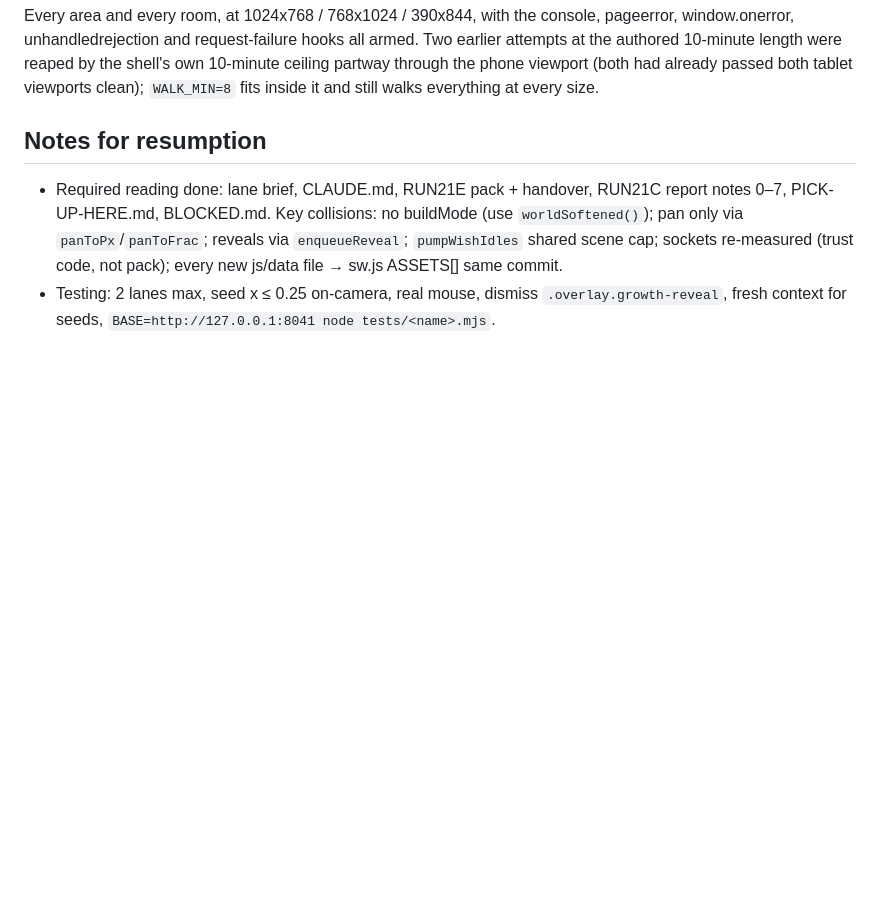
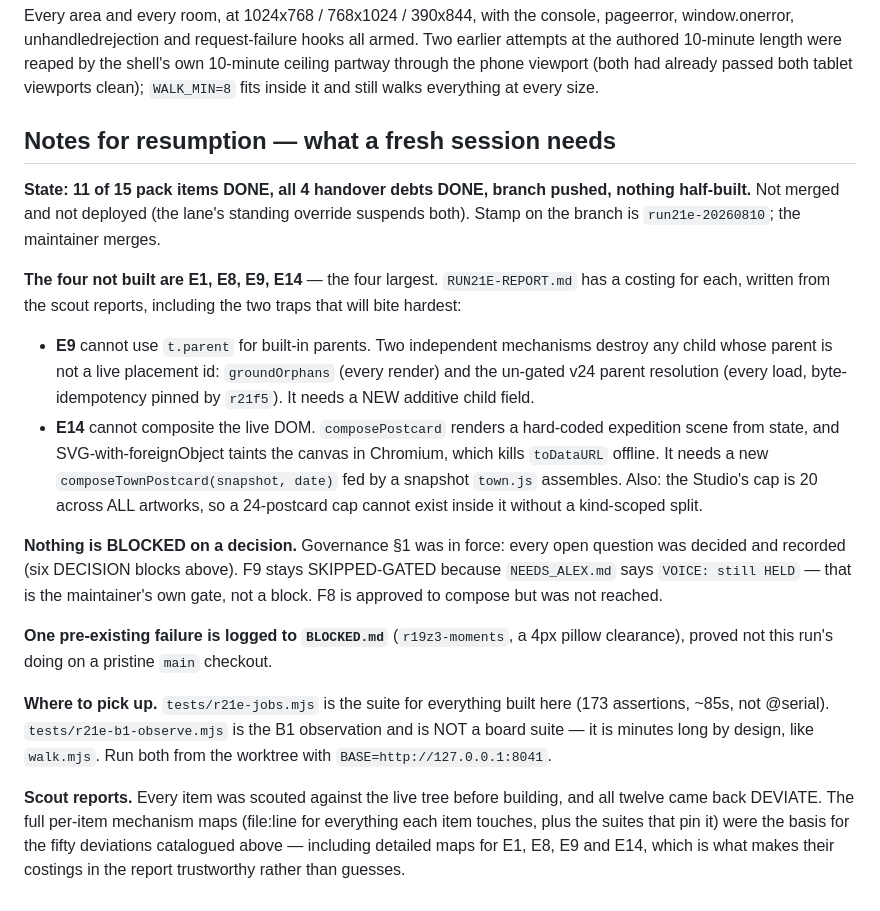
Before and after one commit to alexlock27/Boo-town, a Markdown page: RUN21E-PROGRESS.md, the part around the change. Drawn GitHub-style; blank space fills up the shorter version.

Commit message:
RUN21E: resumption notes for a fresh session

```diff
--- a/RUN21E-PROGRESS.md
+++ b/RUN21E-PROGRESS.md
@@ -535,10 +535,39 @@ the authored 10-minute length were reaped by the shell's own 10-minute ceiling p
 phone viewport (both had already passed both tablet viewports clean); `WALK_MIN=8` fits inside it
 and still walks everything at every size.
 
-## Notes for resumption
-- Required reading done: lane brief, CLAUDE.md, RUN21E pack + handover, RUN21C report notes 0–7,
-  PICK-UP-HERE.md, BLOCKED.md. Key collisions: no buildMode (use `worldSoftened()`); pan only via
-  `panToPx`/`panToFrac`; reveals via `enqueueReveal`; `pumpWishIdles` shared scene cap; sockets
-  re-measured (trust code, not pack); every new js/data file → sw.js ASSETS[] same commit.
-- Testing: 2 lanes max, seed x ≤ 0.25 on-camera, real mouse, dismiss `.overlay.growth-reveal`,
-  fresh context for seeds, `BASE=http://127.0.0.1:8041 node tests/<name>.mjs`.
+## Notes for resumption — what a fresh session needs
+
+**State: 11 of 15 pack items DONE, all 4 handover debts DONE, branch pushed, nothing half-built.**
+Not merged and not deployed (the lane's standing override suspends both). Stamp on the branch is
+`run21e-20260810`; the maintainer merges.
+
+**The four not built are E1, E8, E9, E14** — the four largest. `RUN21E-REPORT.md` has a costing
+for each, written from the scout reports, including the two traps that will bite hardest:
+- **E9** cannot use `t.parent` for built-in parents. Two independent mechanisms destroy any child
+  whose parent is not a live placement id: `groundOrphans` (every render) and the un-gated v24
+  parent resolution (every load, byte-idempotency pinned by `r21f5`). It needs a NEW additive
+  child field.
+- **E14** cannot composite the live DOM. `composePostcard` renders a hard-coded expedition scene
+  from state, and SVG-with-foreignObject taints the canvas in Chromium, which kills `toDataURL`
+  offline. It needs a new `composeTownPostcard(snapshot, date)` fed by a snapshot `town.js`
+  assembles. Also: the Studio's cap is 20 across ALL artworks, so a 24-postcard cap cannot exist
+  inside it without a kind-scoped split.
+
+**Nothing is BLOCKED on a decision.** Governance §1 was in force: every open question was decided
+and recorded (six DECISION blocks above). F9 stays SKIPPED-GATED because `NEEDS_ALEX.md` says
+`VOICE: still HELD` — that is the maintainer's own gate, not a block. F8 is approved to compose
+but was not reached.
+
+**One pre-existing failure is logged to `BLOCKED.md`** (`r19z3-moments`, a 4px pillow clearance),
+proved not this run's doing on a pristine `main` checkout.
+
+**Where to pick up.** `tests/r21e-jobs.mjs` is the suite for everything built here (173
+assertions, ~85s, not @serial). `tests/r21e-b1-observe.mjs` is the B1 observation and is NOT a
+board suite — it is minutes long by design, like `walk.mjs`. Run both from the worktree with
+`BASE=http://127.0.0.1:8041`.
+
+**Scout reports.** Every item was scouted against the live tree before building, and all twelve
+came back DEVIATE. The full per-item mechanism maps (file:line for everything each item touches,
+plus the suites that pin it) were the basis for the fifty deviations catalogued above — including
+detailed maps for E1, E8, E9 and E14, which is what makes their costings in the report trustworthy
+rather than guesses.
```
